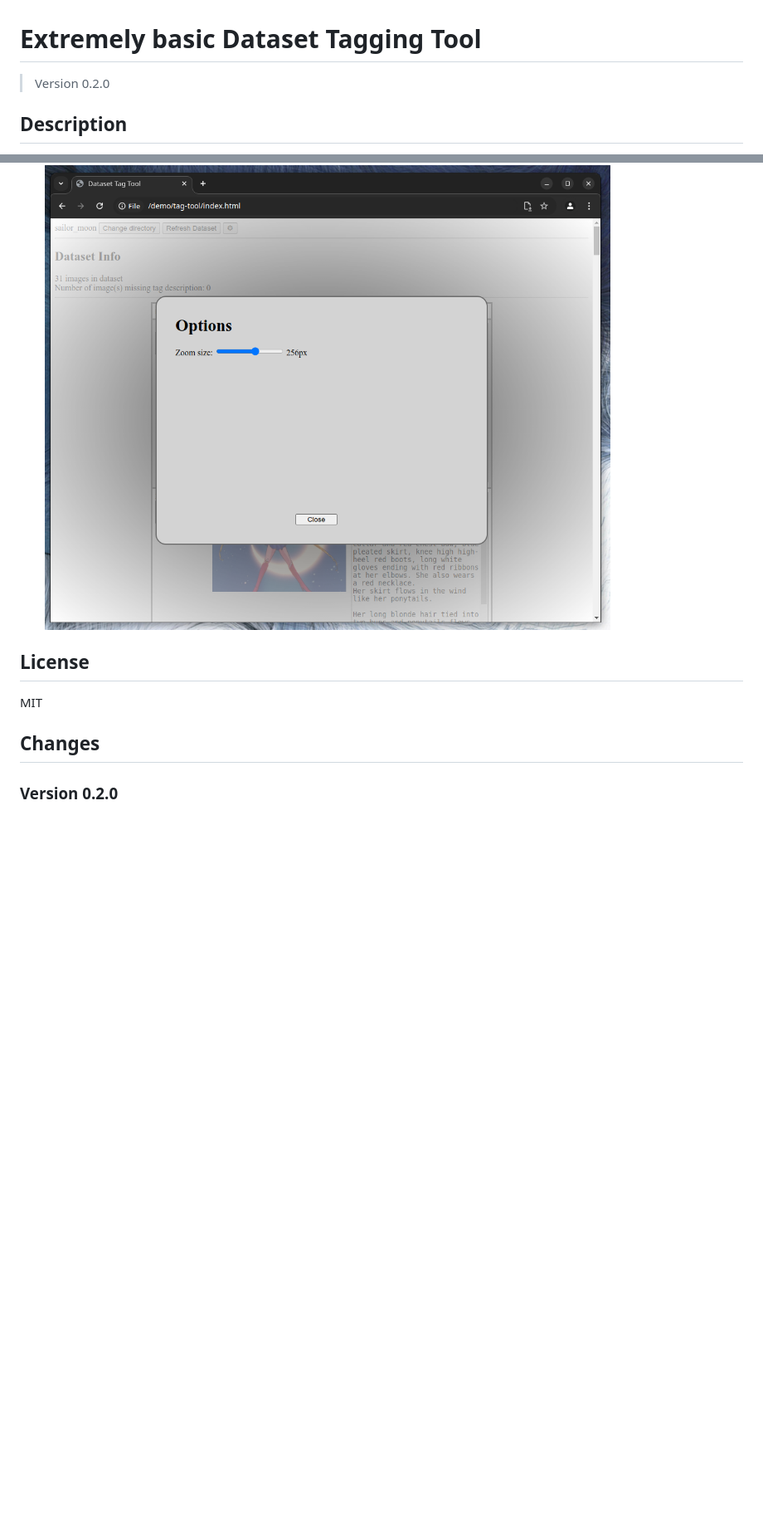
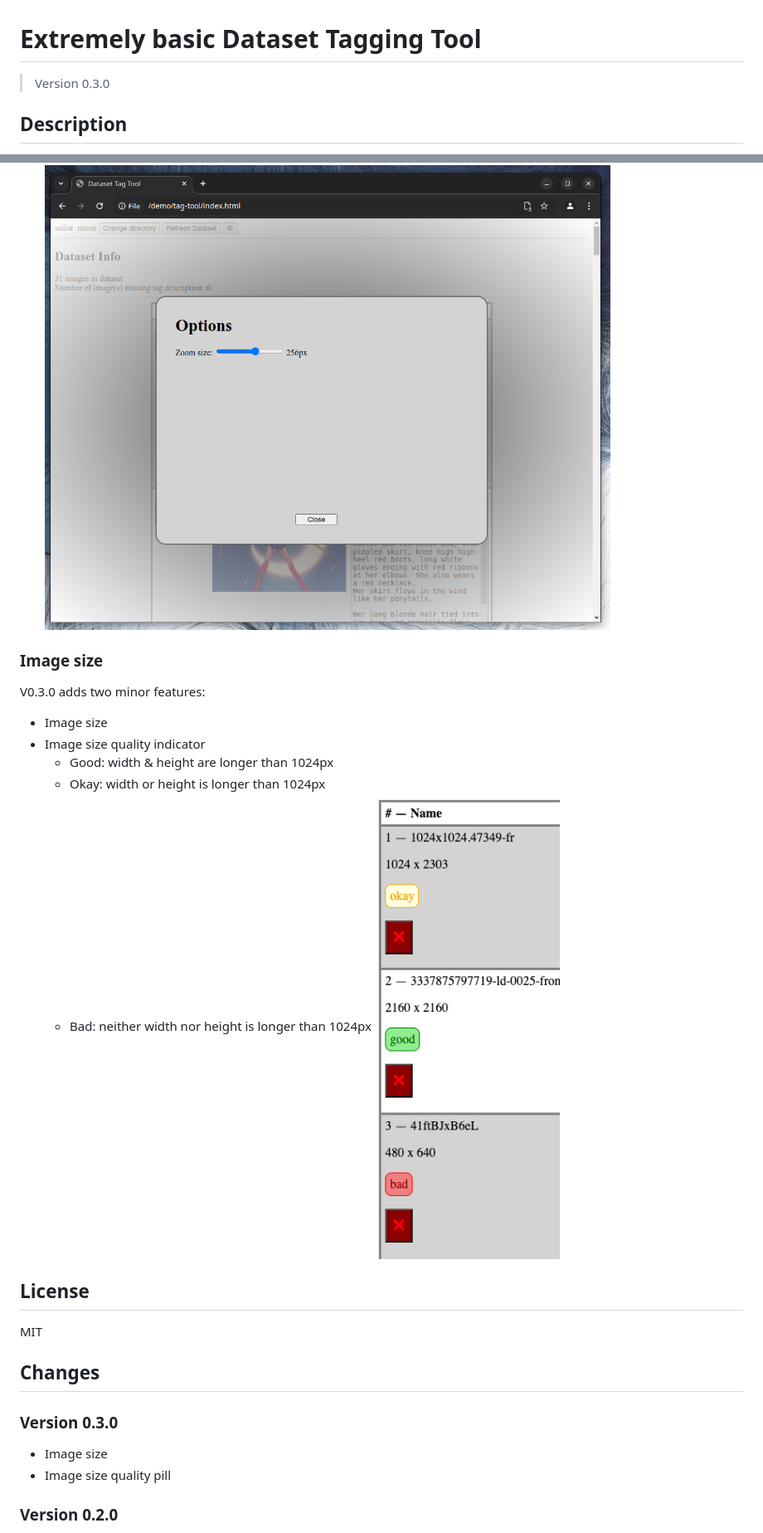
Before and after one commit to my-opencode/basic-dataset-tool, a Markdown page: README.md, 2 parts joined by grey strips. Shown: that part at 83% size. Rendered like a GitHub page; pictures changed too: readme_images/07_image_size.png (added); blank space fills up the shorter version.

Commit message:
Version change log

```diff
--- a/README.md
+++ b/README.md
@@ -1,6 +1,6 @@
 # Extremely basic Dataset Tagging Tool
 
-> Version 0.2.0
+> Version 0.3.0
 
 ## Description
 
@@ -73,11 +73,27 @@ Click the Cogwheel button to open the options panel.
   You can control the "zoom" (width of images & text areas) with the zoom option.
   ![](./readme_images/06_options_zoom.png)
 
+### Image size
+
+V0.3.0 adds two minor features:
+
+- Image size
+- Image size quality indicator
+  - Good: width & height are longer than 1024px
+  - Okay: width or height is longer than 1024px
+  - Bad: neither width nor height is longer than 1024px
+![](./readme_images/07_image_size.png)
+
 ## License
 
 MIT
 
 ## Changes
+
+### Version 0.3.0
+
+- Image size
+- Image size quality pill
 
 ### Version 0.2.0
 
```
Also changed, not shown: 1 other file.
